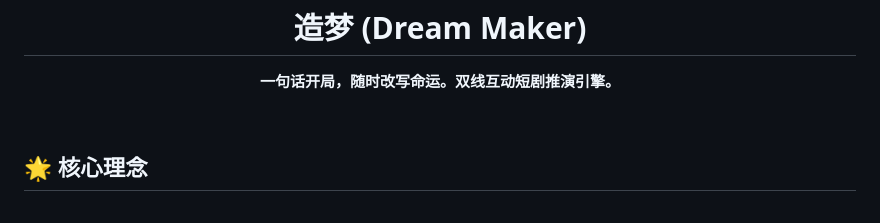
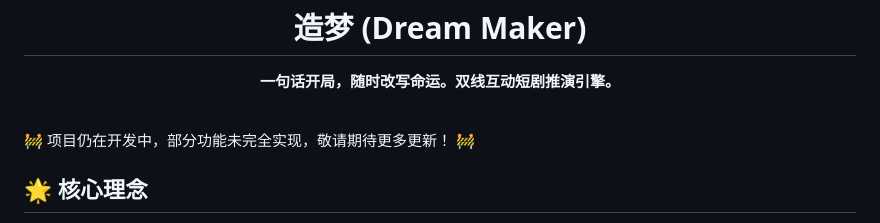
Before and after one commit to wzxsph/dream_maker, a Markdown page: README.md, the part around the change. Rendered like a GitHub page.

Commit message:
Add development status note to README
Added a note indicating that the project is still under development and some features are not fully implemented.

```diff
--- a/README.md
+++ b/README.md
@@ -5,6 +5,7 @@
 </div>
 
 <br />
+🚧 项目仍在开发中，部分功能未完全实现，敬请期待更多更新！ 🚧
 
 ## 🌟 核心理念
 
```
